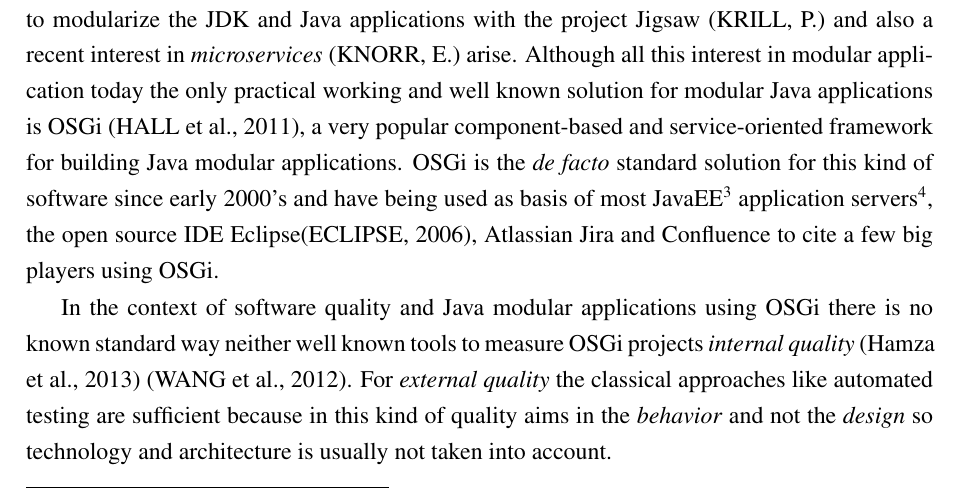
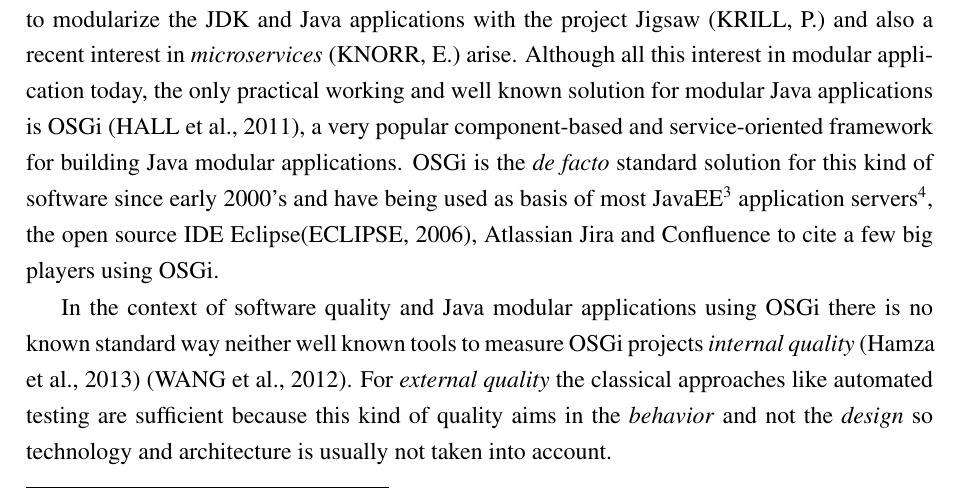
Before and after one commit to rmpestano/intrabundle, a LaTeX thesis (src/docs/intrabundle-thesis.tex, which reads src/docs/3-intro.tex): part of page 12 of 34, cut so that both start at the same text. Compiled offline with pdfLaTeX; a LaTeX package or settings file that is missing is left out.

Commit message:
cosmetics

```diff
--- a/src/docs/3-intro.tex
+++ b/src/docs/3-intro.tex
@@ -11,9 +11,9 @@ One of the pillars of sustainable software development is its quality which can
 With good software quality in mind we take applications to another level where maintainability is increased, correctness is enhanced, defects are identified in early development stages, which can lead up to 100 times reduced costs \citep{Beohm 2001}.
 
 % OSGi and its importance %
-A well known and successful way to structure software architecture is to modularize its components allowing easier evolution of the system because smaller decoupled modules are typically easier to maintain than classical applications. In the Java ecosystem there is a moving to modularize the JDK and Java applications with the project Jigsaw \citep{Krill 2012} and also a recent interest in \emph{microservices} \citep{Knorr 2014} arise. Although all this interest in modular application today the only practical working and well known solution for modular Java applications is OSGi \citep{Hall 2011}, a very popular component-based and service-oriented framework for building Java modular applications. OSGi is the \emph{de facto} standard solution for this kind of software since early 2000's and have being used as basis of most JavaEE\footnote{A Java platform dedicated for enterprise applications which are usually secure and robust systems that display, manipulate and store large amounts of complex data maintained by an organization} application servers\footnote{Java application servers are like an extended virtual machine for running applications, transparently handling connections to the database, connections to the Web client, managing components like Enterprise Java Beans(EJB) and so on}, the open source IDE Eclipse\citep{eclipse 2006}, Atlassian Jira and Confluence to cite a few big players using OSGi.
+A well known and successful way to structure software architecture is to modularize its components allowing easier evolution of the system because smaller decoupled modules are typically easier to maintain than classical applications. In the Java ecosystem there is a moving to modularize the JDK and Java applications with the project Jigsaw \citep{Krill 2012} and also a recent interest in \emph{microservices} \citep{Knorr 2014} arise. Although all this interest in modular application today, the only practical working and well known solution for modular Java applications is OSGi \citep{Hall 2011}, a very popular component-based and service-oriented framework for building Java modular applications. OSGi is the \emph{de facto} standard solution for this kind of software since early 2000's and have being used as basis of most JavaEE\footnote{A Java platform dedicated for enterprise applications which are usually secure and robust systems that display, manipulate and store large amounts of complex data maintained by an organization} application servers\footnote{Java application servers are like an extended virtual machine for running applications, transparently handling connections to the database, connections to the Web client, managing components like Enterprise Java Beans(EJB) and so on}, the open source IDE Eclipse\citep{eclipse 2006}, Atlassian Jira and Confluence to cite a few big players using OSGi.
 
-In the context of software quality and Java modular applications using OSGi there is no known standard way neither well known tools to measure OSGi projects \textit{internal quality} \citep{Hamza 2013} \citep{Wang 2012}. For \emph{external quality} the classical approaches like automated testing are sufficient because in this kind of quality aims in the \emph{behavior} and not the \emph{design} so technology and architecture is usually not taken into account.
+In the context of software quality and Java modular applications using OSGi there is no known standard way neither well known tools to measure OSGi projects \textit{internal quality} \citep{Hamza 2013} \citep{Wang 2012}. For \emph{external quality} the classical approaches like automated testing are sufficient because this kind of quality aims in the \emph{behavior} and not the \emph{design} so technology and architecture is usually not taken into account.
 
 
 \section{Objectives}
```
